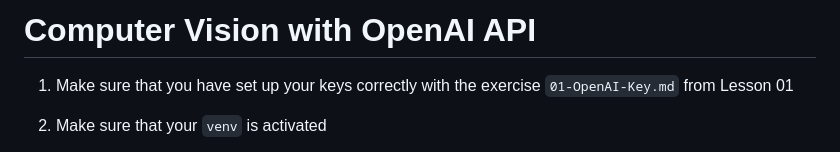
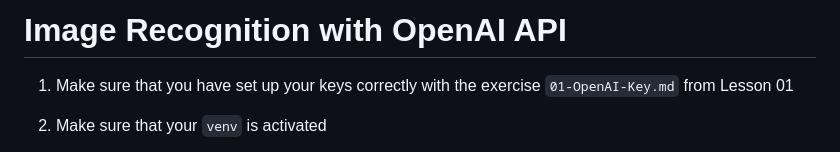
Before and after one commit to MatheusDaros/AI-Bootcamp, a Markdown page: Lesson-04/project/02-Computer-Vision.md, the part around the change. GitHub-like rendering.

Commit message:
fix: change title

```diff
--- a/Lesson-04/project/02-Computer-Vision.md
+++ b/Lesson-04/project/02-Computer-Vision.md
@@ -1,4 +1,4 @@
-# Computer Vision with OpenAI API
+# Image Recognition with OpenAI API
 
 1. Make sure that you have set up your keys correctly with the exercise `01-OpenAI-Key.md` from Lesson 01
 
```
